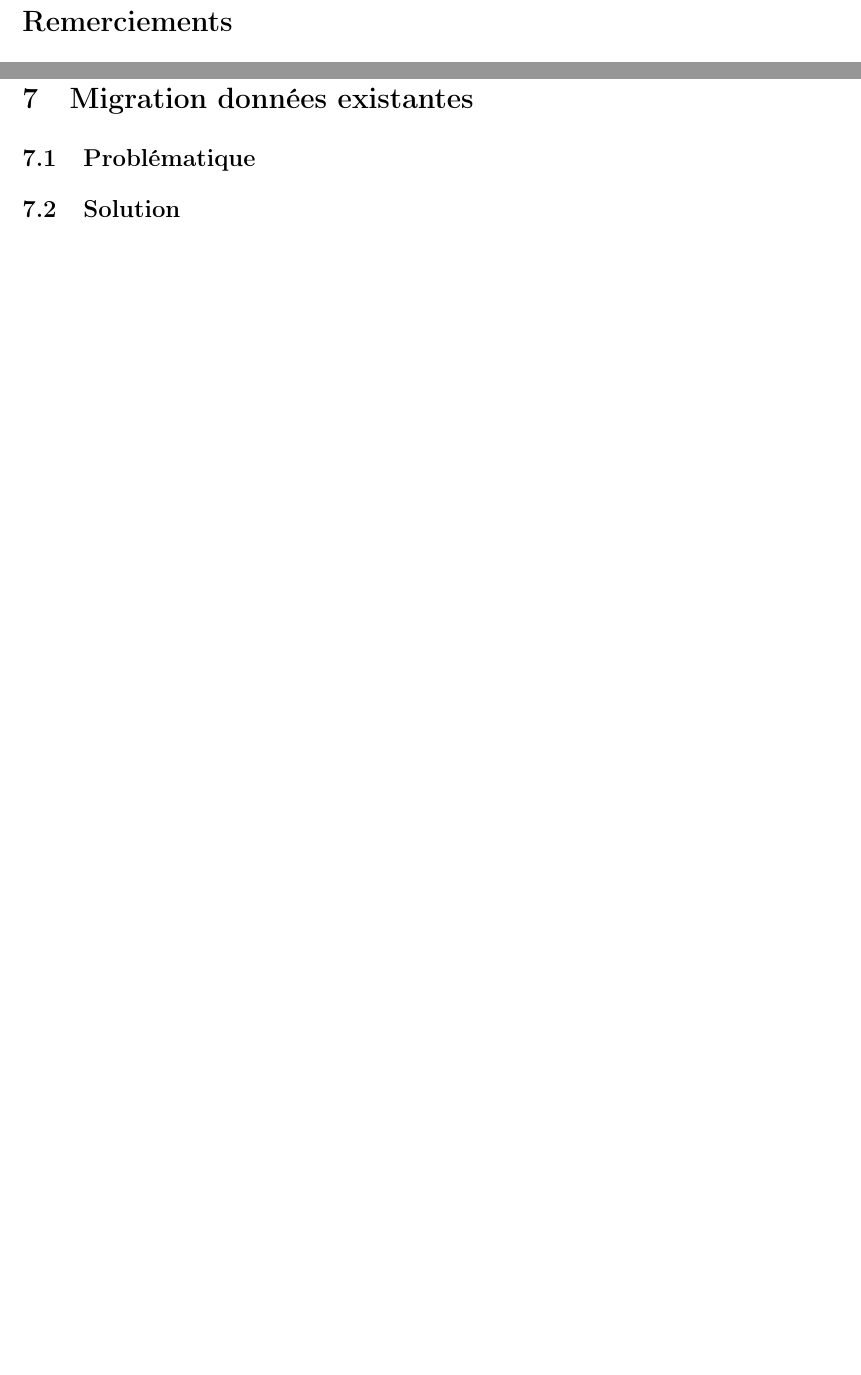
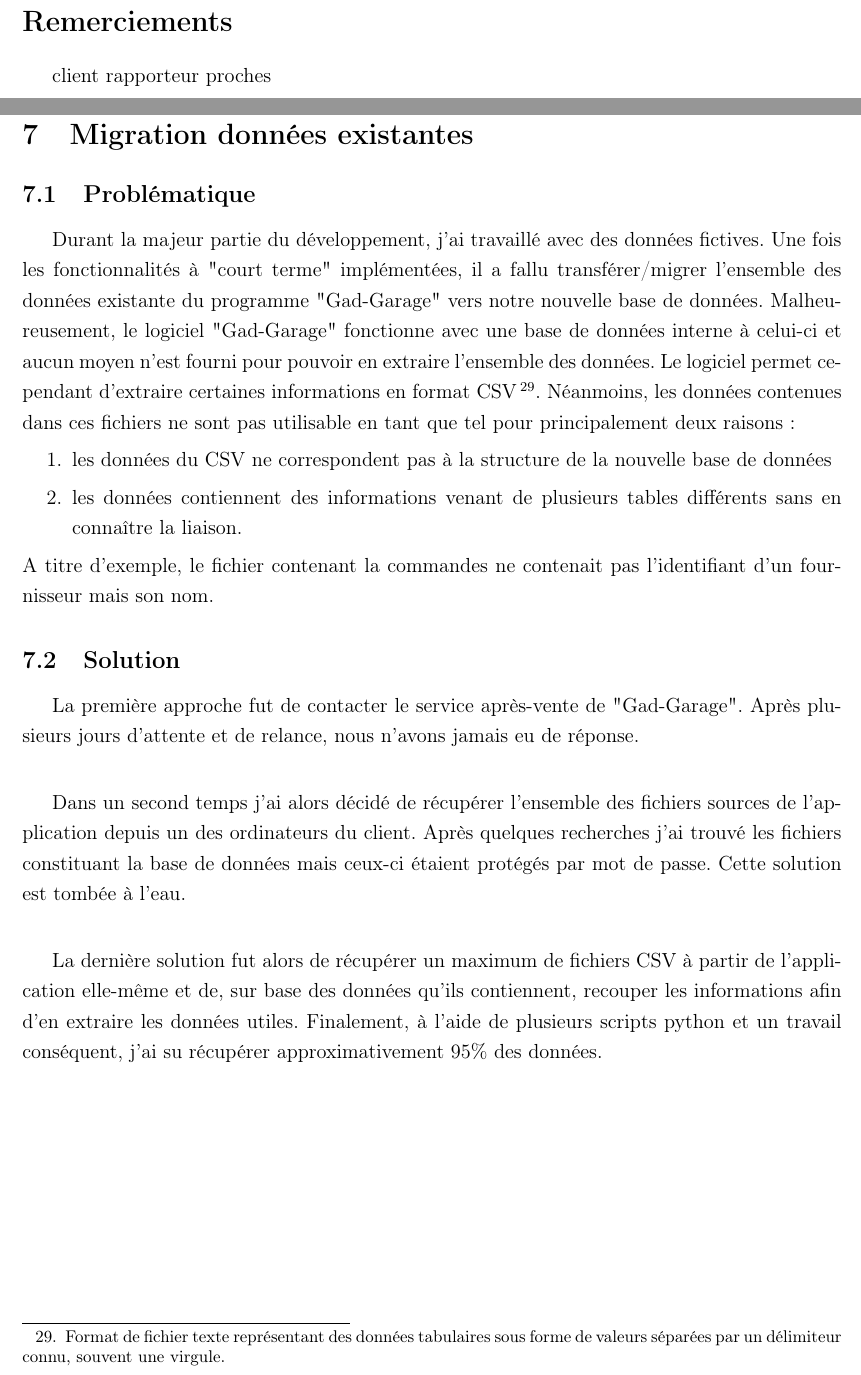
Before and after one commit to MMichotte/SLG_APP, a LaTeX document (docs/report/Michotte_Martin_TFE-Juin-2021_Rapport.tex, which reads docs/report/sections/migration_donnee.tex, docs/report/sections/remerciements.tex): two parts of pages 2 and 40 of 46 before the commit and two parts of pages 2 and 39 of 44 after it, joined at a grey line, cut so that both start at the same text, the shorter picture padded with empty space. Compiled offline with pdfLaTeX.

Commit message:
report update

```diff
--- a/docs/report/sections/migration_donnee.tex
+++ b/docs/report/sections/migration_donnee.tex
@@ -1,3 +1,21 @@
 \section{Migration données existantes}
 \subsection{Problématique}
+
+Durant la majeur partie du développement, j'ai travaillé avec des données fictives. Une fois les fonctionnalités à "court terme" implémentées, il a fallu transférer/migrer l'ensemble des données existante du programme "Gad-Garage" vers notre nouvelle base de données. Malheureusement, le logiciel "Gad-Garage" fonctionne avec une base de données interne à celui-ci et aucun moyen n'est fourni pour pouvoir en extraire l'ensemble des données. Le logiciel permet cependant d'extraire certaines informations en format CSV\footnote{Format de fichier texte représentant des données tabulaires sous forme de valeurs séparées par un délimiteur connu, souvent une virgule.}. Néanmoins, les données contenues dans ces fichiers ne sont pas utilisable en tant que tel pour principalement deux raisons:
+\begin{enumerate}
+  \item les données du CSV ne correspondent pas à la structure de la nouvelle base de données
+  \item les données contiennent des informations venant de plusieurs tables différents sans en connaître la liaison.
+\end{enumerate}
+A titre d'exemple, le fichier contenant la commandes ne contenait pas l'identifiant d'un fournisseur mais son nom.
+
 \subsection{Solution}
+
+La première approche fut de contacter le service après-vente de "Gad-Garage". Après plusieurs jours d'attente et de relance, nous n'avons jamais eu de réponse.
+
+\newpara
+
+Dans un second temps j'ai alors décidé de récupérer l'ensemble des fichiers sources de l'application depuis un des ordinateurs du client. Après quelques recherches j'ai trouvé les fichiers constituant la base de données mais ceux-ci étaient protégés par mot de passe. Cette solution est tombée à l'eau.
+
+\newpara
+
+La dernière solution fut alors de récupérer un maximum de fichiers CSV à partir de l'application elle-même et de, sur base des données qu'ils contiennent, recouper les informations afin d'en extraire les données utiles. Finalement, à l'aide de plusieurs scripts python et un travail conséquent, j'ai su récupérer approximativement 95\% des données.
--- a/docs/report/sections/remerciements.tex
+++ b/docs/report/sections/remerciements.tex
@@ -1,3 +1,7 @@
 \setcounter{page}{0}
 \addtocontents{toc}{\protect\setcounter{tocdepth}{0}}
 \section*{Remerciements}
+
+client
+rapporteur
+proches
```
Also changed, not shown: docs/report/Michotte_Martin_TFE-Juin-2021_Rapport.tex (+0 -3 lines), docs/report/sections/introduction.tex (+0 -2 lines), docs/report/sections/suite.tex (deleted, +0 -1 lines), docs/report/output/Michotte_Martin_TFE-Juin-2021_Rapport.pdf, 1 other file.
